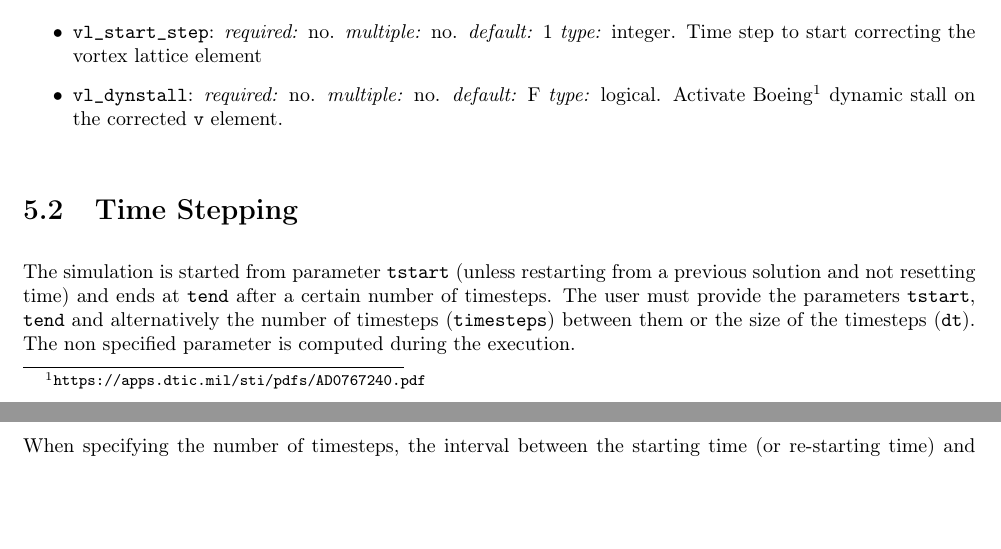
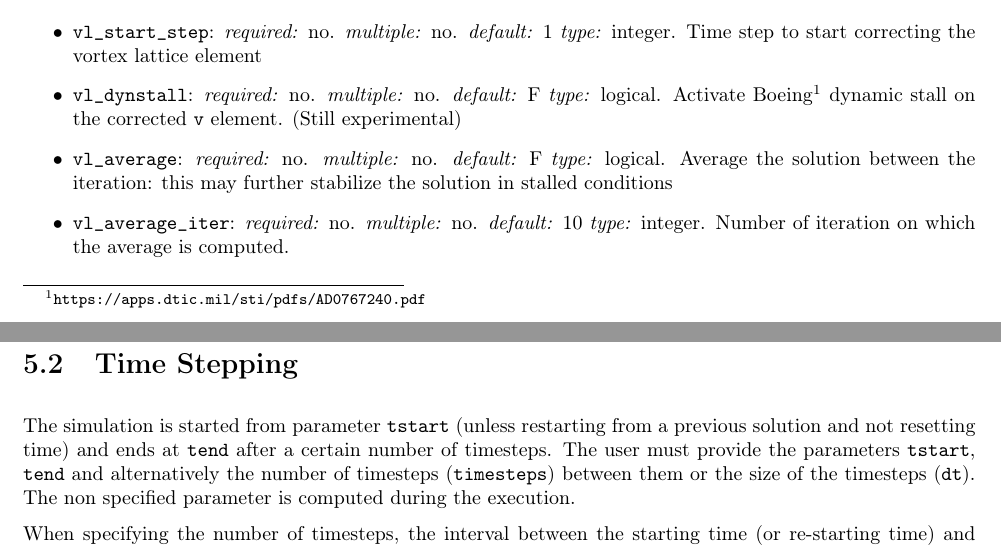
Before and after one commit to kuwt/dust, a LaTeX thesis (DUST_user_manual/DUST_user_manual.tex, which reads DUST_user_manual/content/solver.tex): two parts of pages 54 and 55 of 84, joined at a grey line, cut so that both start at the same text, the shorter picture padded with empty space. Compiled offline with pdfLaTeX.

Commit message:
improved stability in nl-vl

```diff
--- a/DUST_user_manual/content/solver.tex
+++ b/DUST_user_manual/content/solver.tex
@@ -797,10 +797,18 @@ Max number of iteration for correction of vortex lattice
 \textit{default:} 1 \textit{type:} integer.
 Time step to start correcting the vortex lattice element
 
-\item \param{vl_dynstall}: \textit{required:} no. \textit{multiple:} no. \textit{default:} F \textit{type:} logical.
+\item \param{vl_dynstall}: \textit{required:} no. \textit{multiple:} no.
+\textit{default:} F \textit{type:} logical.
 Activate Boeing\footnote{\url{https://apps.dtic.mil/sti/pdfs/AD0767240.pdf}}
-dynamic stall on the corrected \param{v} element.
-
+dynamic stall on the corrected \param{v} element.  (Still experimental)
+
+\item \param{vl_average}: \textit{required:} no. \textit{multiple:} no.
+\textit{default:} F \textit{type:} logical.
+Average the solution between the iteration: this may further stabilize the solution in stalled conditions
+
+\item \param{vl_average_iter}: \textit{required:} no. \textit{multiple:} no.
+\textit{default:} 10 \textit{type:} integer.
+Number of iteration on which the average is computed.
 
 \end{itemize}
 
```
Also changed, not shown: DUST_user_manual/DUST_user_manual.pdf, 4 other files.
